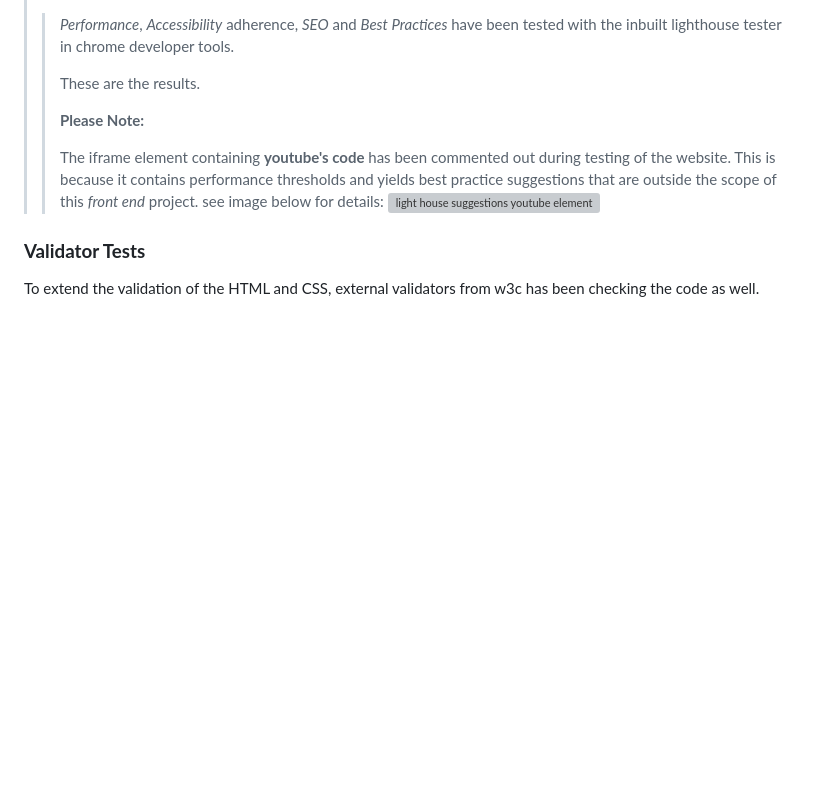
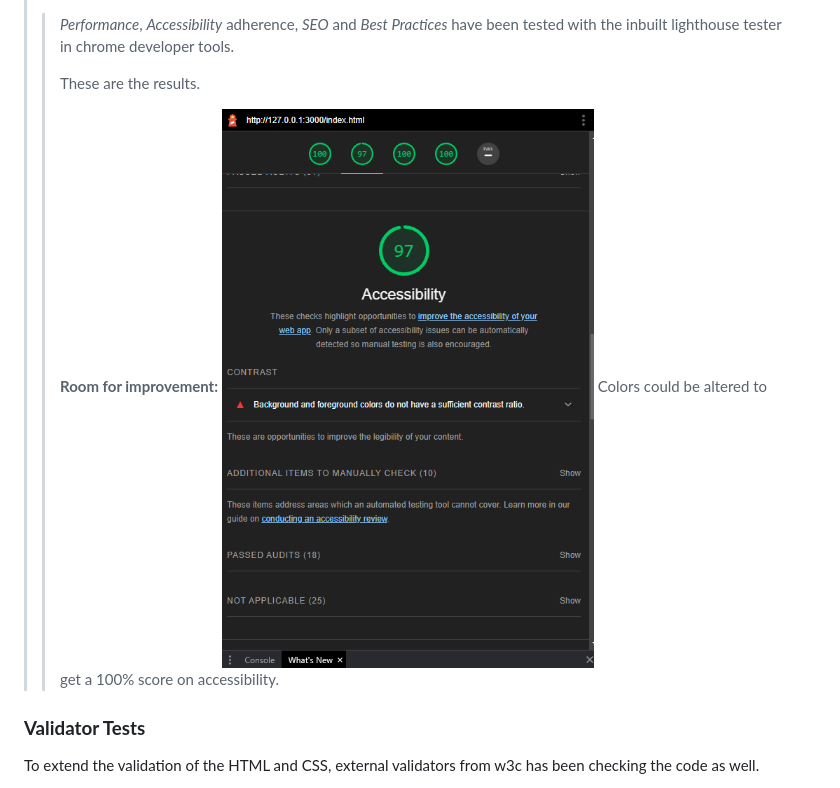
Before and after one commit to 4ntm4n/ms-two, a Markdown page: README.md, the part around the change printed below. GitHub-like rendering; pictures changed too: assets/img/readme/lighthouse-room-for-improvement.png; blank space fills up the shorter version; grey boxes are pictures that could not be loaded.

```diff
--- a/README.md
+++ b/README.md
@@ -563,10 +563,9 @@ Here follows some picture of the website on mobile and tablet to show the websit
 > >
 > > These are the results.
 > >
-> > **Please Note:**
-> >
-> > The iframe element containing **youtube's code** has been commented out during testing of the website. This is because it contains performance thresholds and yields best practice suggestions that are outside the scope of this _front end_ project. see image below for details:
-> ![light house suggestions youtube element](assets/img/testing/bugs/../../readme/testing/bugs/bug2.png)
+> > **Room for improvement:**
+> >![lighthouse report room for improvement](assets/img/readme/lighthouse-room-for-improvement.png)
+> > Colors could be altered to get a 100% score on accessibility.
 
 ### **Validator Tests**
 
```
Also changed, not shown: other parts of README.md (+2 -2 lines), assets/img/readme/lighthouse-summary.png, 1 other file.
